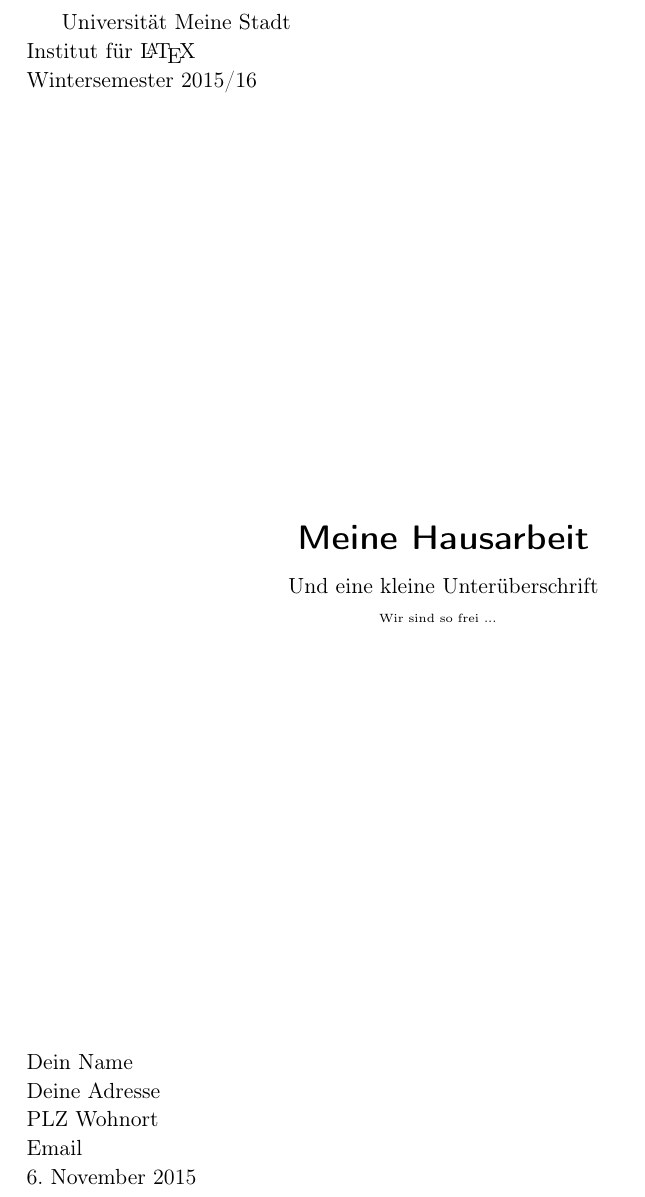
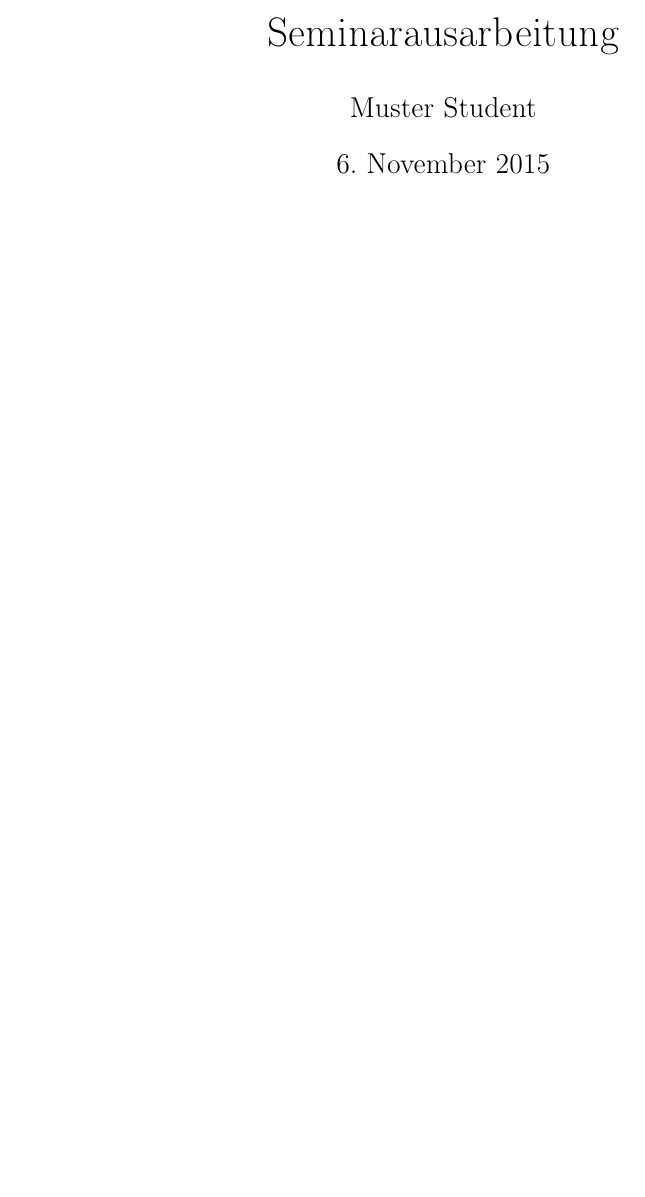
Before and after one commit to ktotheoz/LaTeXWorkshop, a LaTeX document (template.tex): part of page 1 of 4, cut at the place of the change, the shorter picture padded with empty space. Compiled offline with pdfLaTeX.

Commit message:
Removed advanced title page and added simple one.

```diff
--- a/template.tex
+++ b/template.tex
@@ -33,25 +33,8 @@
 % Hier beginn unser Dokument
 \begin{document}
 
-%\maketitle
-\begin{titlepage}
-	\begin{small}
-    \vfill {
-Universität Meine Stadt\\
-Institut für \LaTeX \\
-Wintersemester 2015/16}
-  \end{small}
-  \begin{center}
-    \begin{Large}
-      \vfill {\textsf{\textbf{Meine Hausarbeit} } \\ {\small{Und eine kleine Unterüberschrift}} \\ {\tiny Wir sind so frei ...} }
-    \end{Large}
-  \end{center}
-    \begin{small}
-    \vfill Dein Name \\ Deine Adresse \\  PLZ Wohnort \\  Email\\
-    \today
-  \end{small}
-\end{titlepage}
-
+% Hier können wir unseren Titel hinzufügen
+\maketitle
 \newpage
 
 % Hier können wir ein Inhaltsverzeichnis einfügen
```
